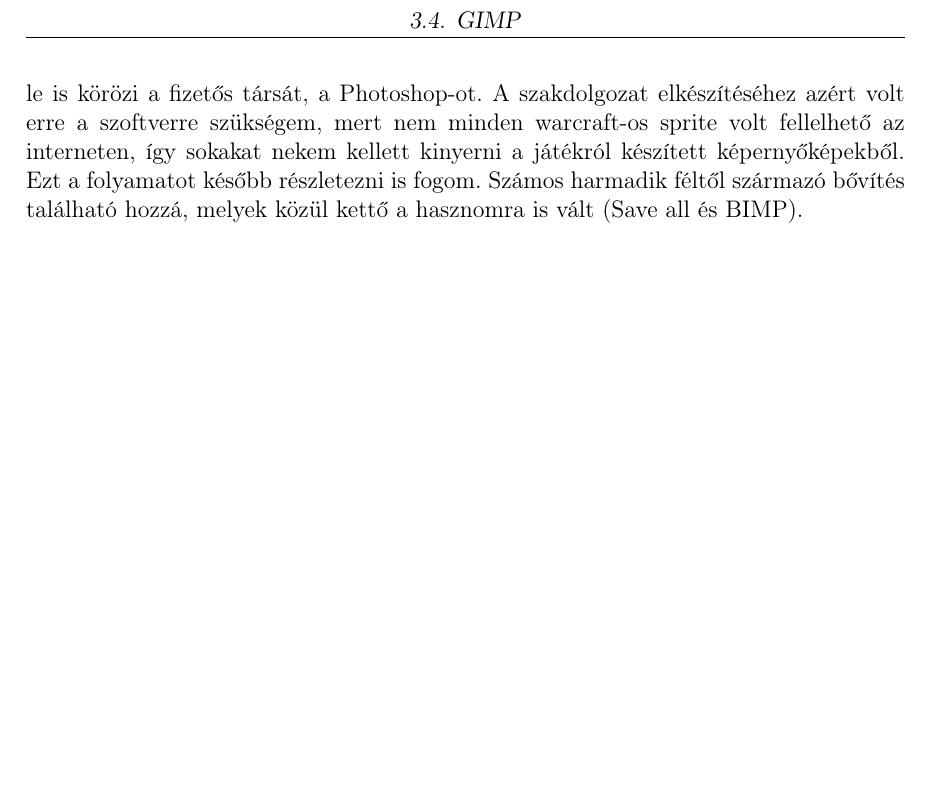
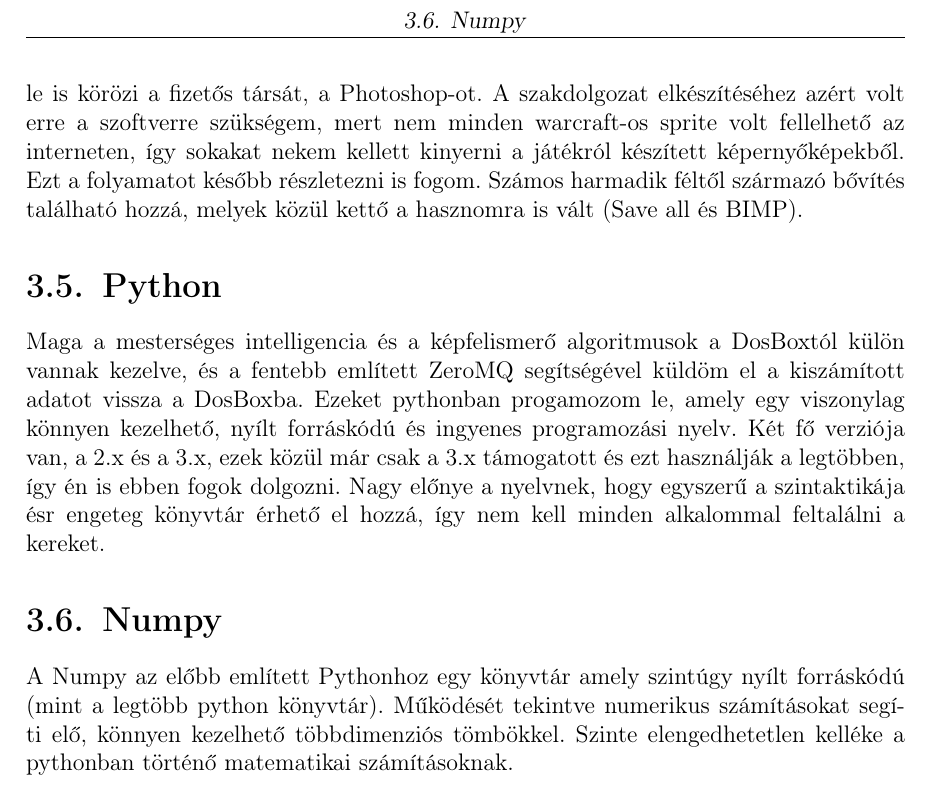
Before and after one commit to Starkiller220/Szakdolgozat, a LaTeX document (szakdolgozat/dolgozat.tex, which reads szakdolgozat/chapters/3_design.tex): part of page 11 of 16, cut at the place of the change, the shorter picture padded with empty space. Compiled offline with pdfLaTeX.

Commit message:
Add more technology description

```diff
--- a/szakdolgozat/chapters/3_design.tex
+++ b/szakdolgozat/chapters/3_design.tex
@@ -18,12 +18,16 @@ A GIMP (teljes nevén GNU Image Manipulation Program) egy nyílt forráskódú
 % ref: https://antumdeluge.wordpress.com/2017/12/20/export-all-open-images-in-gimp/
 % ref: https://alessandrofrancesconi.it/projects/bimp/
 
-\iffalse
+
 \Section{Python}
 
-asd
+Maga a mesterséges intelligencia és a képfelismerő algoritmusok a DosBoxtól külön vannak kezelve, és a fentebb említett ZeroMQ segítségével küldöm el a kiszámított adatot vissza a DosBoxba. Ezeket pythonban progamozom le, amely egy viszonylag könnyen kezelhető, nyílt forráskódú és ingyenes programozási nyelv. Két fő verziója van, a 2.x és a 3.x, ezek közül már csak a 3.x támogatott és ezt használják a legtöbben, így én is ebben fogok dolgozni. Nagy előnye a nyelvnek, hogy egyszerű a szintaktikája ésr engeteg könyvtár érhető el hozzá, így nem kell minden alkalommal feltalálni a kereket.
+
 
 \Section{Numpy}
 
-asd
+A Numpy az előbb említett Pythonhoz egy könyvtár amely szintúgy nyílt forráskódú (mint a legtöbb python könyvtár). Működését tekintve numerikus számításokat segíti elő, könnyen kezelhető többdimenziós tömbökkel. Szinte elengedhetetlen kelléke a pythonban történő matematikai számításoknak.
+% ref: https://numpy.org/
+\iffalse
+\Section{Tesseract OCR és pytesseract}
 
```
Also changed, not shown: szakdolgozat/chapters/3_design.tex (4 more changed lines).
